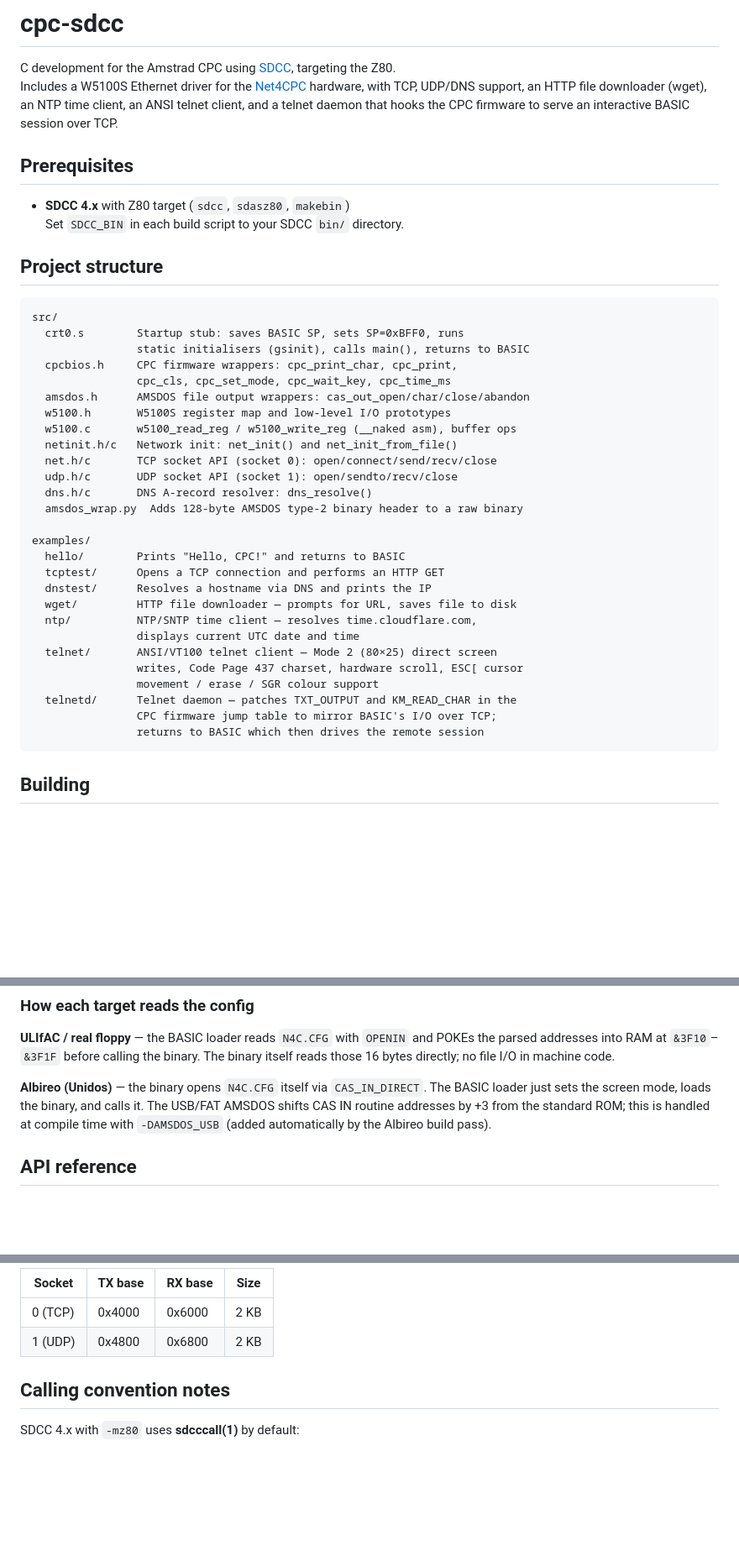
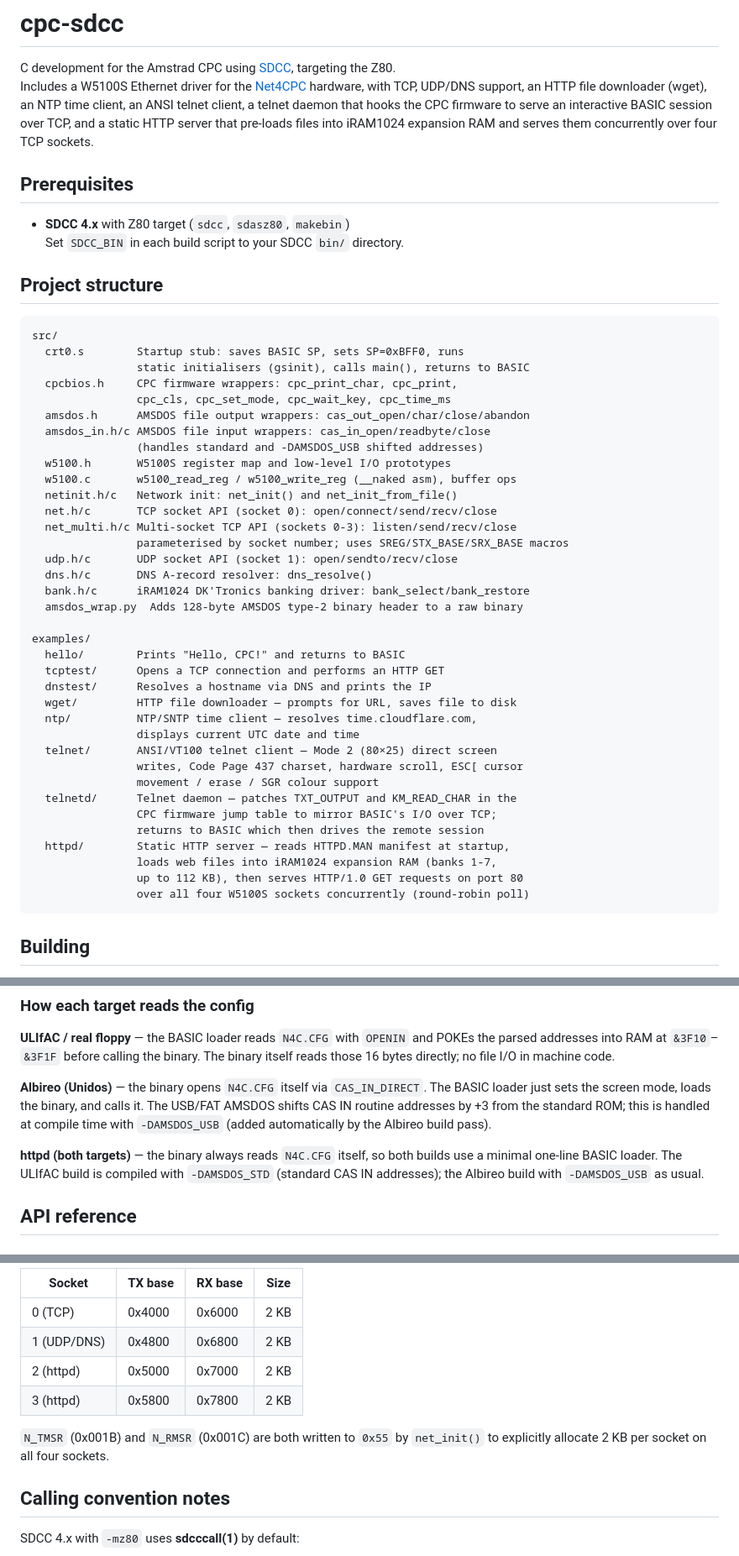
Before and after one commit to salvogendut/cpc-sdcc, a Markdown page: README.md, 3 parts joined by grey strips. Shown at 84% size. GitHub-like rendering; blank space fills up the shorter version.

````diff
--- a/README.md
+++ b/README.md
@@ -3,7 +3,9 @@
 C development for the Amstrad CPC using [SDCC](https://sdcc.sourceforge.net/), targeting the Z80.
 Includes a W5100S Ethernet driver for the [Net4CPC](https://www.cpcwiki.eu/index.php/Net4CPC) hardware,
 with TCP, UDP/DNS support, an HTTP file downloader (wget), an NTP time client, an ANSI telnet client,
-and a telnet daemon that hooks the CPC firmware to serve an interactive BASIC session over TCP.
+a telnet daemon that hooks the CPC firmware to serve an interactive BASIC session over TCP,
+and a static HTTP server that pre-loads files into iRAM1024 expansion RAM and serves them
+concurrently over four TCP sockets.
 
 ## Prerequisites
 
@@ -19,12 +21,17 @@ src/
   cpcbios.h     CPC firmware wrappers: cpc_print_char, cpc_print,
                 cpc_cls, cpc_set_mode, cpc_wait_key, cpc_time_ms
   amsdos.h      AMSDOS file output wrappers: cas_out_open/char/close/abandon
+  amsdos_in.h/c AMSDOS file input wrappers: cas_in_open/readbyte/close
+                (handles standard and -DAMSDOS_USB shifted addresses)
   w5100.h       W5100S register map and low-level I/O prototypes
   w5100.c       w5100_read_reg / w5100_write_reg (__naked asm), buffer ops
   netinit.h/c   Network init: net_init() and net_init_from_file()
   net.h/c       TCP socket API (socket 0): open/connect/send/recv/close
+  net_multi.h/c Multi-socket TCP API (sockets 0-3): listen/send/recv/close
+                parameterised by socket number; uses SREG/STX_BASE/SRX_BASE macros
   udp.h/c       UDP socket API (socket 1): open/sendto/recv/close
   dns.h/c       DNS A-record resolver: dns_resolve()
+  bank.h/c      iRAM1024 DK'Tronics banking driver: bank_select/bank_restore
   amsdos_wrap.py  Adds 128-byte AMSDOS type-2 binary header to a raw binary
 
 examples/
@@ -40,6 +47,10 @@ examples/
   telnetd/      Telnet daemon — patches TXT_OUTPUT and KM_READ_CHAR in the
                 CPC firmware jump table to mirror BASIC's I/O over TCP;
                 returns to BASIC which then drives the remote session
+  httpd/        Static HTTP server — reads HTTPD.MAN manifest at startup,
+                loads web files into iRAM1024 expansion RAM (banks 1-7,
+                up to 112 KB), then serves HTTP/1.0 GET requests on port 80
+                over all four W5100S sockets concurrently (round-robin poll)
 ```
 
 ## Building
@@ -114,6 +133,11 @@ in machine code.
 binary, and calls it.  The USB/FAT AMSDOS shifts CAS IN routine addresses
 by +3 from the standard ROM; this is handled at compile time with
 `-DAMSDOS_USB` (added automatically by the Albireo build pass).
+
+**httpd (both targets)** — the binary always reads `N4C.CFG` itself, so
+both builds use a minimal one-line BASIC loader.  The ULIfAC build is
+compiled with `-DAMSDOS_STD` (standard CAS IN addresses); the Albireo
+build with `-DAMSDOS_USB` as usual.
 
 ## API reference
 
@@ -204,8 +308,13 @@ Socket 0 is used for TCP.  Socket 1 is used for UDP/DNS.
 
-| Socket | TX base | RX base | Size |
-|--------|---------|---------|------|
-| 0 (TCP)| 0x4000  | 0x6000  | 2 KB |
-| 1 (UDP)| 0x4800  | 0x6800  | 2 KB |
+| Socket      | TX base | RX base | Size |
+|-------------|---------|---------|------|
+| 0 (TCP)     | 0x4000  | 0x6000  | 2 KB |
+| 1 (UDP/DNS) | 0x4800  | 0x6800  | 2 KB |
+| 2 (httpd)   | 0x5000  | 0x7000  | 2 KB |
+| 3 (httpd)   | 0x5800  | 0x7800  | 2 KB |
+
+`N_TMSR` (0x001B) and `N_RMSR` (0x001C) are both written to `0x55` by
+`net_init()` to explicitly allocate 2 KB per socket on all four sockets.
 
 ## Calling convention notes
 
````
Also changed, not shown: other parts of README.md (+89 -1 lines).
